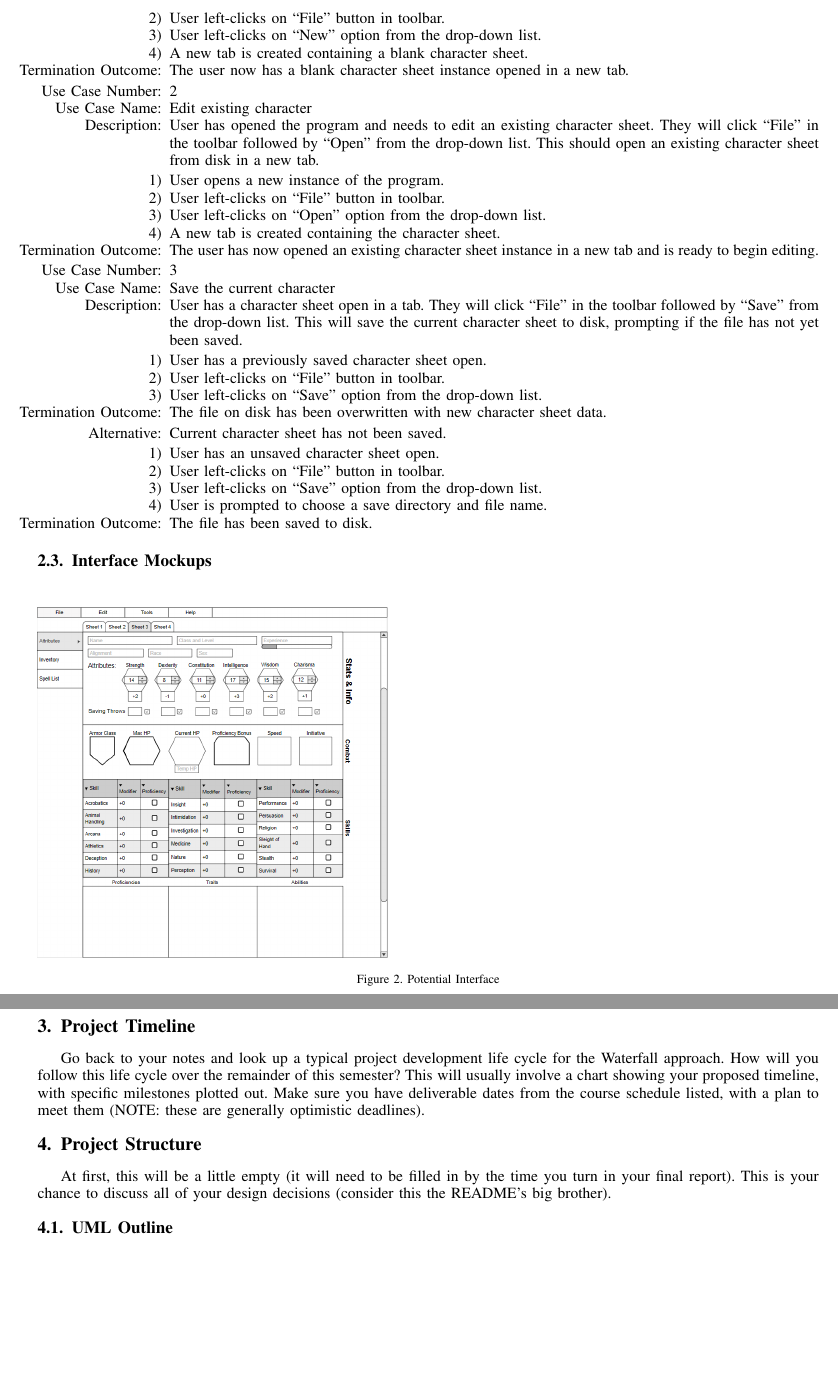
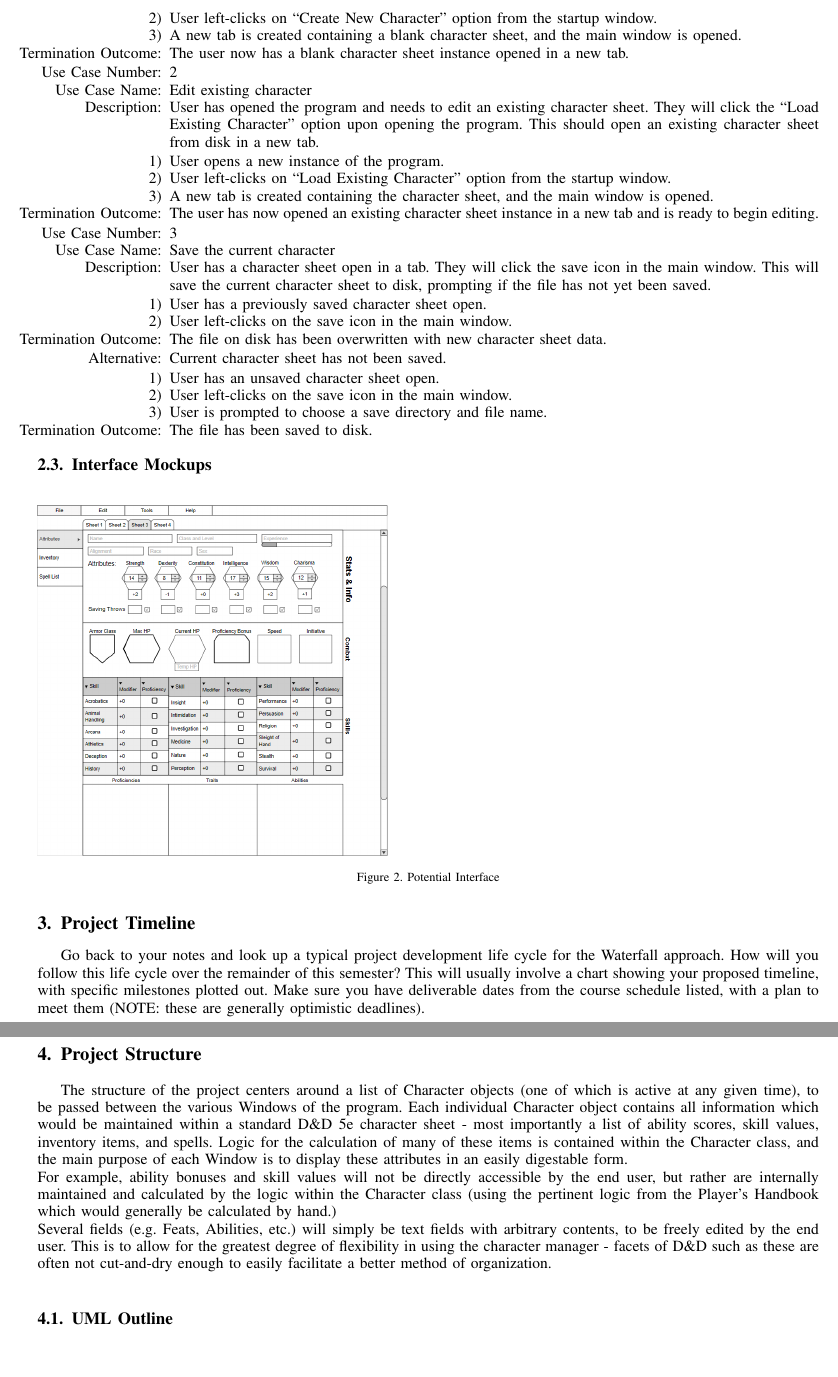
Before and after one commit to Cole0Weston/downing_weston_352, a LaTeX paper (coleJayProjectProposal.tex): two parts of pages 3 and 4 of 5, joined at a grey line, cut at the place of the change, the shorter picture padded with empty space. Compiled offline with pdfLaTeX.

Commit message:
Updated Project Structure in proposal

```diff
--- a/coleJayProjectProposal.tex
+++ b/coleJayProjectProposal.tex
@@ -719,36 +719,33 @@ Use Case ID & Use Case Name & Primary Actor & Complexity & Priority \\
 
 \begin{enumerate}
 \item User opens a new instance of the program.
-\item User left-clicks on ``File" button in toolbar.
-\item User left-clicks on ``New" option from the drop-down list.
-\item A new tab is created containing a blank character sheet.
+\item User left-clicks on ``Create New Character" option from the startup window.
+\item A new tab is created containing a blank character sheet, and the main window is opened.
 \item[Termination Outcome:] The user now has a blank character sheet instance opened in a new tab.
 \end{enumerate}
 
 \begin{itemize}
 \item[Use Case Number:] 2
 \item[Use Case Name:] Edit existing character
-\item[Description:] User has opened the program and needs to edit an existing character sheet. They will click ``File" in the toolbar followed by ``Open" from the drop-down list. This should open an existing character sheet from disk in a new tab.
+\item[Description:] User has opened the program and needs to edit an existing character sheet. They will click the ``Load Existing Character" option upon opening the program. This should open an existing character sheet from disk in a new tab.
 \end{itemize}
 
 \begin{enumerate}
 \item User opens a new instance of the program.
-\item User left-clicks on ``File" button in toolbar.
-\item User left-clicks on ``Open" option from the drop-down list.
-\item A new tab is created containing the character sheet.
+\item User left-clicks on ``Load Existing Character" option from the startup window.
+\item A new tab is created containing the character sheet, and the main window is opened.
 \item[Termination Outcome:] The user has now opened an existing character sheet instance in a new tab and is ready to begin editing.
 \end{enumerate}
 
 \begin{itemize}
 \item[Use Case Number:] 3
 \item[Use Case Name:] Save the current character
-\item[Description:] User has a character sheet open in a tab. They will click ``File" in the toolbar followed by ``Save" from the drop-down list. This will save the current character sheet to disk, prompting if the file has not yet been saved.
+\item[Description:] User has a character sheet open in a tab. They will click the save icon in the main window. This will save the current character sheet to disk, prompting if the file has not yet been saved.
 \end{itemize}
 
 \begin{enumerate}
 \item User has a previously saved character sheet open.
-\item User left-clicks on ``File" button in toolbar.
-\item User left-clicks on ``Save" option from the drop-down list.
+\item User left-clicks on the save icon in the main window.
 \item[Termination Outcome:] The file on disk has been overwritten with new character sheet data.
 \end{enumerate}
 \begin{itemize}
@@ -756,8 +753,7 @@ Use Case ID & Use Case Name & Primary Actor & Complexity & Priority \\
 \end{itemize}
 \begin{enumerate}
 \item User has an unsaved character sheet open.
-\item User left-clicks on ``File" button in toolbar.
-\item User left-clicks on ``Save" option from the drop-down list.
+\item User left-clicks on the save icon in the main window.
 \item User is prompted to choose a save directory and file name.
 \item[Termination Outcome:] The file has been saved to disk.
 \end{enumerate}
@@ -777,7 +773,9 @@ Use Case ID & Use Case Name & Primary Actor & Complexity & Priority \\
 Go back to your notes and look up a typical project development life cycle for the Waterfall approach.  How will you follow this life cycle over the remainder of this semester?  This will usually involve a chart showing your proposed timeline, with specific milestones plotted out.  Make sure you have deliverable dates from the course schedule listed, with a plan to meet them (NOTE: these are generally optimistic deadlines).
 
 \section{Project Structure}
-At first, this will be a little empty (it will need to be filled in by the time you turn in your final report).  This is your chance to discuss all of your design decisions (consider this the README's big brother).
+The structure of the project centers around a list of Character objects (one of which is active at any given time), to be passed between the various Windows of the program. Each individual Character object contains all information which would be maintained within a standard D\&D 5e character sheet - most importantly a list of ability scores, skill values, inventory items, and spells. Logic for the calculation of many of these items is contained within the Character class, and the main purpose of each Window is to display these attributes in an easily digestable form.\\
+For example, ability bonuses and skill values will not be directly accessible by the end user, but rather are internally maintained and calculated by the logic within the Character class (using the pertinent logic from the Player's Handbook which would generally be calculated by hand.)\\
+Several fields (e.g. Feats, Abilities, etc.) will simply be text fields with arbitrary contents, to be freely edited by the end user. This is to allow for the greatest degree of flexibility in using the character manager - facets of D\&D such as these are often not cut-and-dry enough to easily facilitate a better method of organization.\\
 
 \subsection{UML Outline}
 \texttt{
```
Also changed, not shown: coleJayProjectProposal.pdf, coleJayProjectProposal.tex (2 more changed lines), 1 other file.
